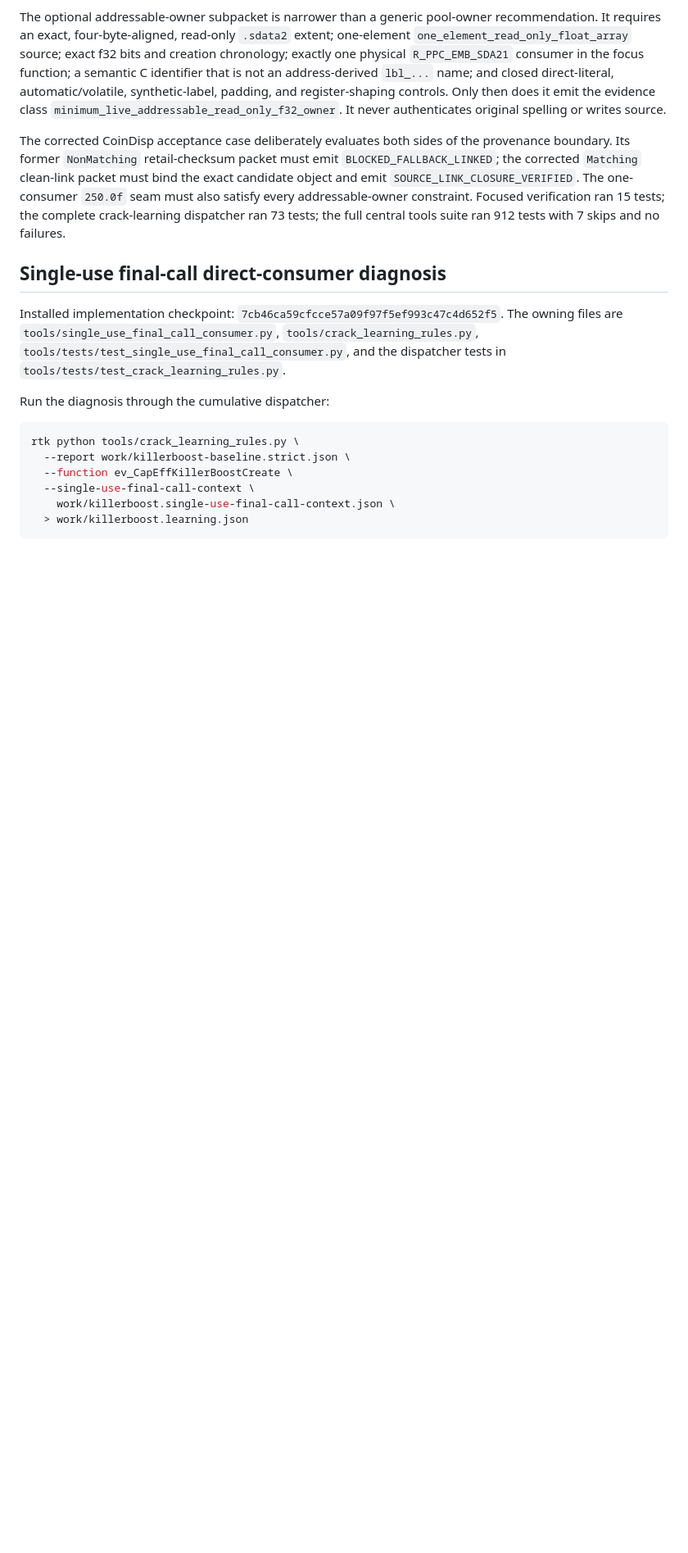
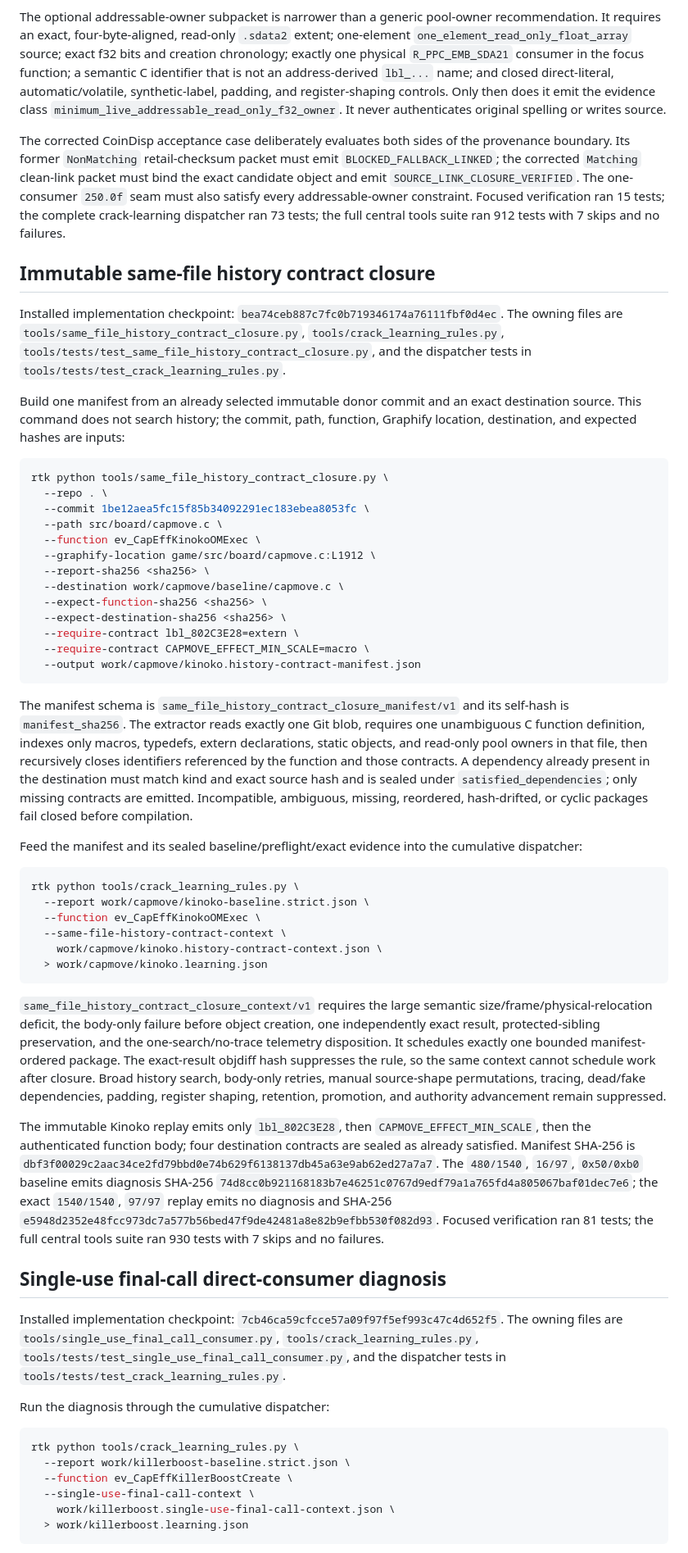
Before and after one commit to iirg4x/marioparty6, a Markdown page: docs/crack_learning_rules.md, the part around one of its changes. Shown at 82% size. GitHub-like rendering; blank space fills up the shorter version.

Commit message:
\docs: document same-file history contract closure"

````diff
--- a/docs/crack_learning_rules.md
+++ b/docs/crack_learning_rules.md
@@ -617,6 +618,77 @@ one-consumer `250.0f` seam must also satisfy every addressable-owner constraint.
 Focused verification ran 15 tests; the complete crack-learning dispatcher ran
 73 tests; the full central tools suite ran 912 tests with 7 skips and no
 failures.
+
+## Immutable same-file history contract closure
+
+Installed implementation checkpoint:
+`bea74ceb887c7fc0b719346174a76111fbf0d4ec`. The owning files are
+`tools/same_file_history_contract_closure.py`, `tools/crack_learning_rules.py`,
+`tools/tests/test_same_file_history_contract_closure.py`, and the dispatcher
+tests in `tools/tests/test_crack_learning_rules.py`.
+
+Build one manifest from an already selected immutable donor commit and an exact
+destination source. This command does not search history; the commit, path,
+function, Graphify location, destination, and expected hashes are inputs:
+
+```sh
+rtk python tools/same_file_history_contract_closure.py \
+  --repo . \
+  --commit 1be12aea5fc15f85b34092291ec183ebea8053fc \
+  --path src/board/capmove.c \
+  --function ev_CapEffKinokoOMExec \
+  --graphify-location game/src/board/capmove.c:L1912 \
+  --report-sha256 <sha256> \
+  --destination work/capmove/baseline/capmove.c \
+  --expect-function-sha256 <sha256> \
+  --expect-destination-sha256 <sha256> \
+  --require-contract lbl_802C3E28=extern \
+  --require-contract CAPMOVE_EFFECT_MIN_SCALE=macro \
+  --output work/capmove/kinoko.history-contract-manifest.json
+```
+
+The manifest schema is `same_file_history_contract_closure_manifest/v1` and its
+self-hash is `manifest_sha256`. The extractor reads exactly one Git blob,
+requires one unambiguous C function definition, indexes only macros, typedefs,
+extern declarations, static objects, and read-only pool owners in that file,
+then recursively closes identifiers referenced by the function and those
+contracts. A dependency already present in the destination must match kind and
+exact source hash and is sealed under `satisfied_dependencies`; only missing
+contracts are emitted. Incompatible, ambiguous, missing, reordered, hash-drifted,
+or cyclic packages fail closed before compilation.
+
+Feed the manifest and its sealed baseline/preflight/exact evidence into the
+cumulative dispatcher:
+
+```sh
+rtk python tools/crack_learning_rules.py \
+  --report work/capmove/kinoko-baseline.strict.json \
+  --function ev_CapEffKinokoOMExec \
+  --same-file-history-contract-context \
+    work/capmove/kinoko.history-contract-context.json \
+  > work/capmove/kinoko.learning.json
+```
+
+`same_file_history_contract_closure_context/v1` requires the large semantic
+size/frame/physical-relocation deficit, the body-only failure before object
+creation, one independently exact result, protected-sibling preservation, and
+the one-search/no-trace telemetry disposition. It schedules exactly one bounded
+manifest-ordered package. The exact-result objdiff hash suppresses the rule, so
+the same context cannot schedule work after closure. Broad history search,
+body-only retries, manual source-shape permutations, tracing, dead/fake
+dependencies, padding, register shaping, retention, promotion, and authority
+advancement remain suppressed.
+
+The immutable Kinoko replay emits only `lbl_802C3E28`, then
+`CAPMOVE_EFFECT_MIN_SCALE`, then the authenticated function body; four
+destination contracts are sealed as already satisfied. Manifest SHA-256 is
+`dbf3f00029c2aac34ce2fd79bbd0e74b629f6138137db45a63e9ab62ed27a7a7`.
+The `480/1540`, `16/97`, `0x50/0xb0` baseline emits diagnosis SHA-256
+`74d8cc0b921168183b7e46251c0767d9edf79a1a765fd4a805067baf01dec7e6`;
+the exact `1540/1540`, `97/97` replay emits no diagnosis and SHA-256
+`e5948d2352e48fcc973dc7a577b56bed47f9de42481a8e82b9efbb530f082d93`.
+Focused verification ran 81 tests; the full central tools suite ran 930 tests
+with 7 skips and no failures.
 
 ## Single-use final-call direct-consumer diagnosis
 
````
Also changed, not shown: other parts of docs/crack_learning_rules.md (+10 -7 lines), docs/board_recovery_tools.md (+1 -0 lines).
